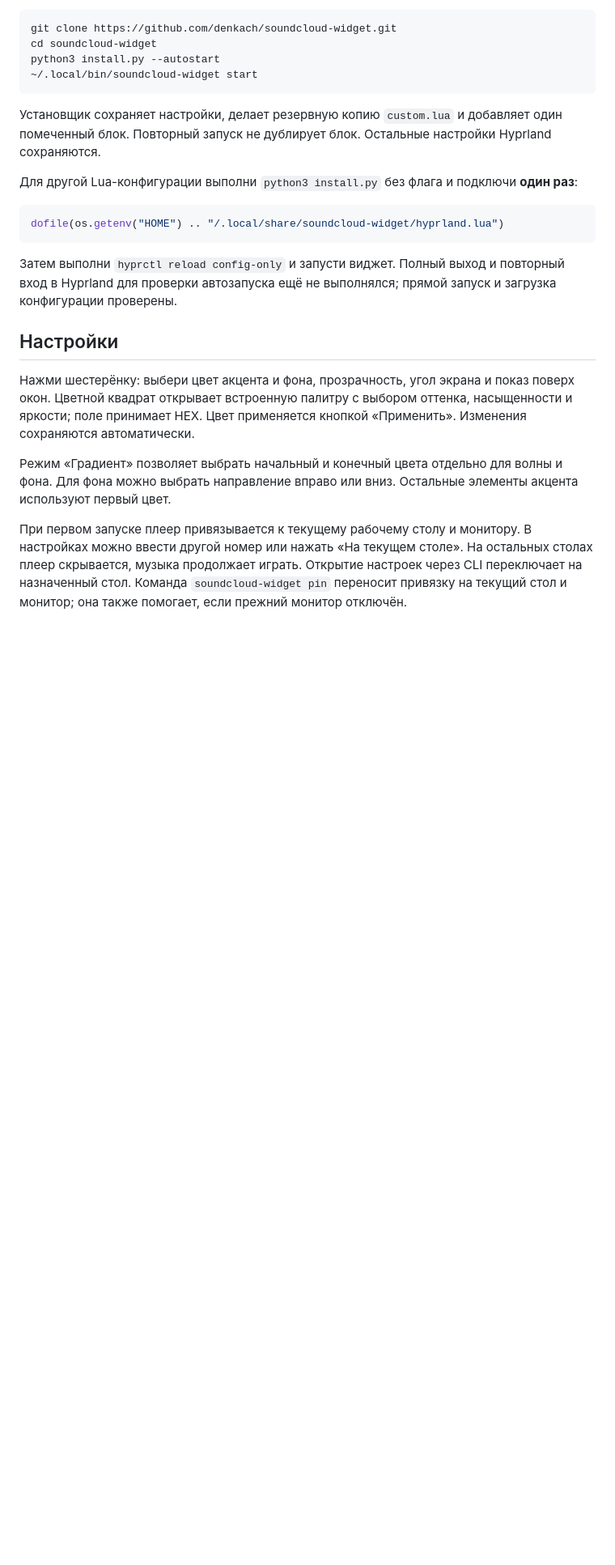
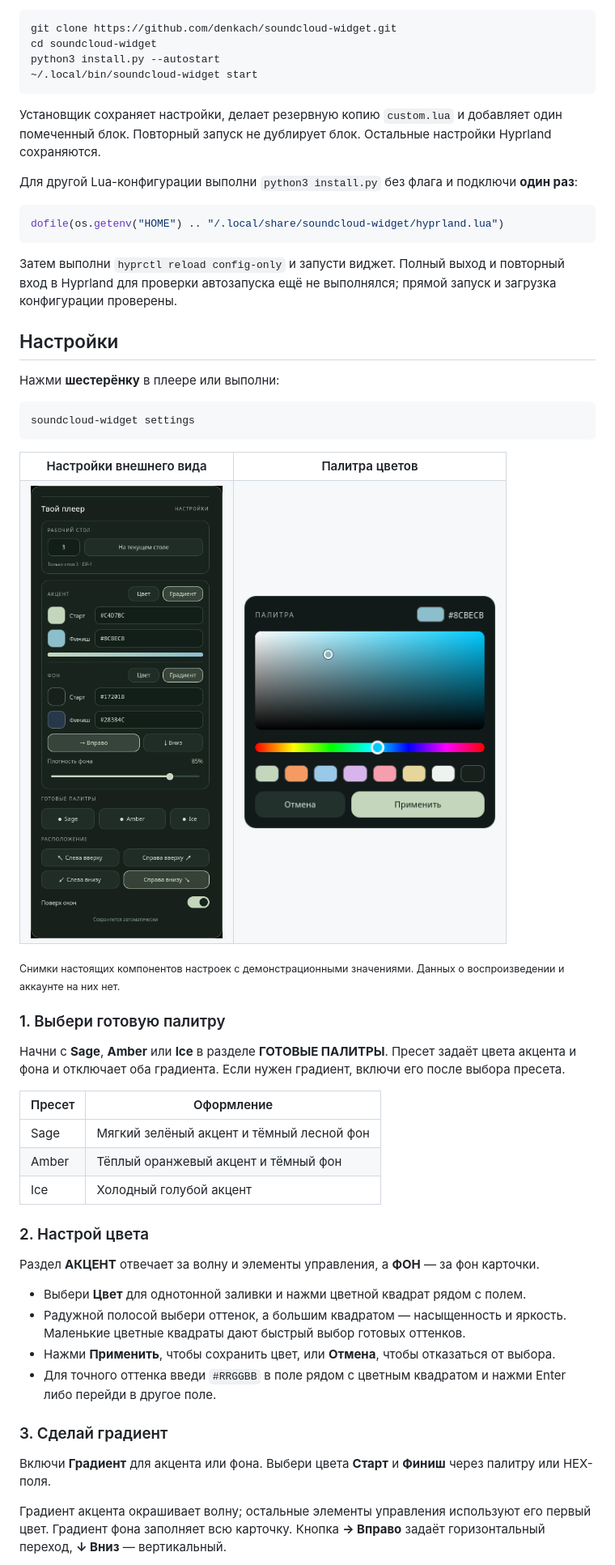
Before and after one commit to denkach/soundcloud-widget, a Markdown page: README.ru.md, the part around one of its changes. Shown at 81% size. Rendered like a GitHub page; pictures changed too: assets/color-palette.png (added), assets/settings.png (added); blank space fills up the shorter version.

Commit message:
docs: show settings screenshots and explain appearance customization

````diff
--- a/README.ru.md
+++ b/README.ru.md
@@ -60,8 +60,44 @@ dofile(os.getenv("HOME") .. "/.local/share/soundcloud-widget/hyprland.lua")
 
 ## Настройки
 
-Нажми шестерёнку: выбери цвет акцента и фона, прозрачность, угол экрана и показ поверх окон. Цветной квадрат открывает встроенную палитру с выбором оттенка, насыщенности и яркости; поле принимает HEX. Цвет применяется кнопкой «Применить». Изменения сохраняются автоматически.
+Нажми **шестерёнку** в плеере или выполни:
 
-Режим «Градиент» позволяет выбрать начальный и конечный цвета отдельно для волны и фона. Для фона можно выбрать направление вправо или вниз. Остальные элементы акцента используют первый цвет.
+```sh
+soundcloud-widget settings
+```
 
-При первом запуске плеер привязывается к текущему рабочему столу и монитору. В настройках можно ввести другой номер или нажать «На текущем столе». На остальных столах плеер скрывается, музыка продолжает играть. Открытие настроек через CLI переключает на назначенный стол. Команда `soundcloud-widget pin` переносит привязку на текущий стол и монитор; она также помогает, если прежний монитор отключён.
+<table>
+<tr><th>Настройки внешнего вида</th><th>Палитра цветов</th></tr>
+<tr>
+<td valign="top"><img src="assets/settings.png" width="340" alt="Панель настроек: градиенты акцента и фона, прозрачность, пресеты, расположение и рабочий стол"></td>
+<td valign="top"><img src="assets/color-palette.png" width="310" alt="Палитра с выбором оттенка, насыщенности и яркости, готовыми цветами и кнопкой применения"></td>
+</tr>
+</table>
+
+<sub>Снимки настоящих компонентов настроек с демонстрационными значениями. Данных о воспроизведении и аккаунте на них нет.</sub>
+
+### 1. Выбери готовую палитру
+
+Начни с **Sage**, **Amber** или **Ice** в разделе **ГОТОВЫЕ ПАЛИТРЫ**. Пресет задаёт цвета акцента и фона и отключает оба градиента. Если нужен градиент, включи его после выбора пресета.
+
+| Пресет | Оформление |
+| --- | --- |
+| Sage | Мягкий зелёный акцент и тёмный лесной фон |
+| Amber | Тёплый оранжевый акцент и тёмный фон |
+| Ice | Холодный голубой акцент |
+
+### 2. Настрой цвета
+
+Раздел **АКЦЕНТ** отвечает за волну и элементы управления, а **ФОН** — за фон карточки.
+
+- Выбери **Цвет** для однотонной заливки и нажми цветной квадрат рядом с полем.
+- Радужной полосой выбери оттенок, а большим квадратом — насыщенность и яркость. Маленькие цветные квадраты дают быстрый выбор готовых оттенков.
+- Нажми **Применить**, чтобы сохранить цвет, или **Отмена**, чтобы отказаться от выбора.
+- Для точного оттенка введи `#RRGGBB` в поле рядом с цветным квадратом и нажми Enter либо перейди в другое поле.
+
+### 3. Сделай градиент
+
+Включи **Градиент** для акцента или фона. Выбери цвета **Старт** и **Финиш** через палитру или HEX-поля.
+
+Градиент акцента окрашивает волну; остальные элементы управления используют его первый цвет. Градиент фона заполняет всю карточку. Кнопка **→ Вправо** задаёт горизонтальный переход, **↓ Вниз** — вертикальный.
+
````
Also changed, not shown: other parts of README.ru.md (+29 -4 lines), README.md (+60 -5 lines).
